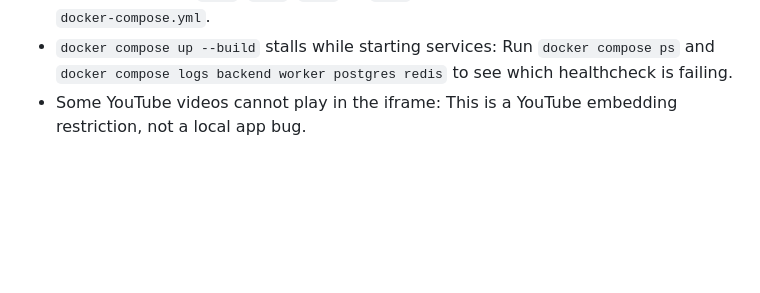
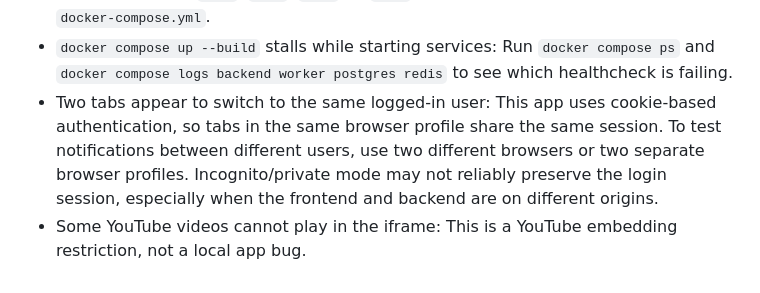
Before and after one commit to vodacbaoan/Youtube-Video-Sharing, a Markdown page: README.md, the part around the change. Drawn GitHub-style; blank space fills up the shorter version.

Commit message:
Clarify README troubleshooting and Docker setup

```diff
--- a/README.md
+++ b/README.md
@@ -177,5 +177,7 @@ Notes:
   Stop anything already bound to `3000`, `5173`, `5432`, or `6379`, or change the published ports in `docker-compose.yml`.
 - `docker compose up --build` stalls while starting services:
   Run `docker compose ps` and `docker compose logs backend worker postgres redis` to see which healthcheck is failing.
+- Two tabs appear to switch to the same logged-in user:
+  This app uses cookie-based authentication, so tabs in the same browser profile share the same session. To test notifications between different users, use two different browsers or two separate browser profiles. Incognito/private mode may not reliably preserve the login session, especially when the frontend and backend are on different origins.
 - Some YouTube videos cannot play in the iframe:
   This is a YouTube embedding restriction, not a local app bug.
```
